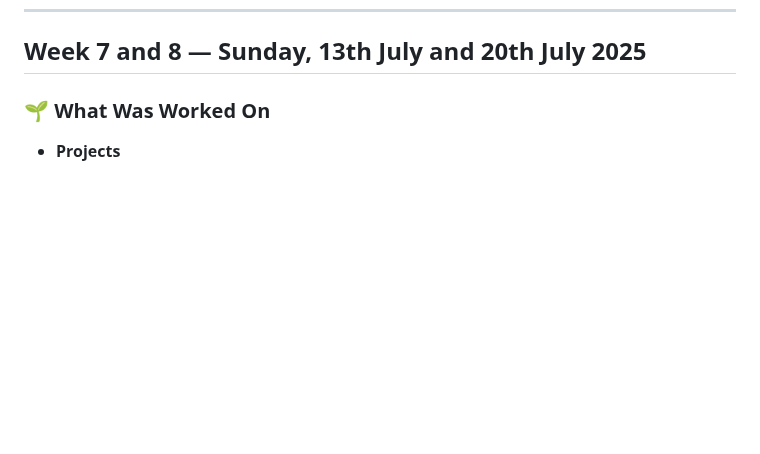
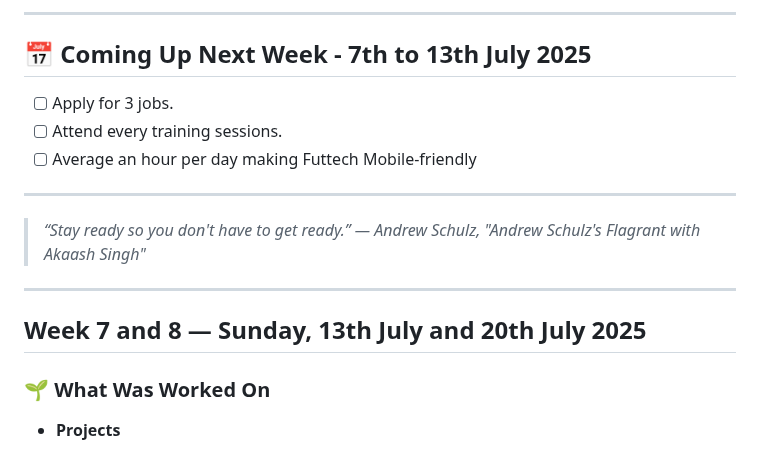
Before and after one commit to kal-kyokya/kal-kyokya, a Markdown page: weeklyWorkLog/README.md, the part around one of its changes. GitHub-like rendering; blank space fills up the shorter version.

Commit message:
Begin logging of week 9's work.

```diff
--- a/weeklyWorkLog/README.md
+++ b/weeklyWorkLog/README.md
@@ -25,3 +57,18 @@ Created: {{ 2025-05-31 }}
+---
+
+## 📅 <b>Coming Up Next Week</b> - 7th to 13th July 2025
+- [ ] Apply for 3 jobs.
+- [ ] Attend every training sessions.
+- [ ] Average an hour per day making Futtech Mobile-friendly
+
+---
+
+> _“Stay ready so you don't have to get ready.” — Andrew Schulz, "Andrew Schulz's Flagrant with Akaash Singh"_
+
+<!-- Let's update the log every Sunday. Let's Go! -->
+
+---
+
 ## Week 7 and 8 — Sunday, 13th July and 20th July 2025
 
 ### 🌱 **What Was Worked On**
```
Also changed, not shown: other parts of weeklyWorkLog/README.md (+33 -1 lines).
